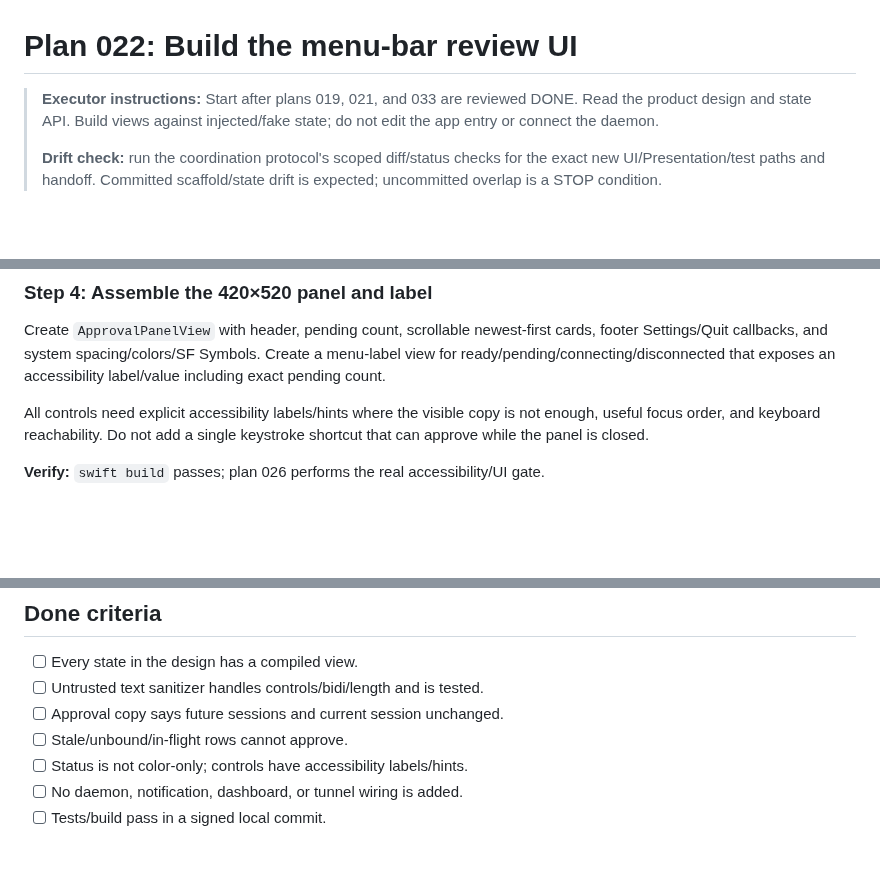
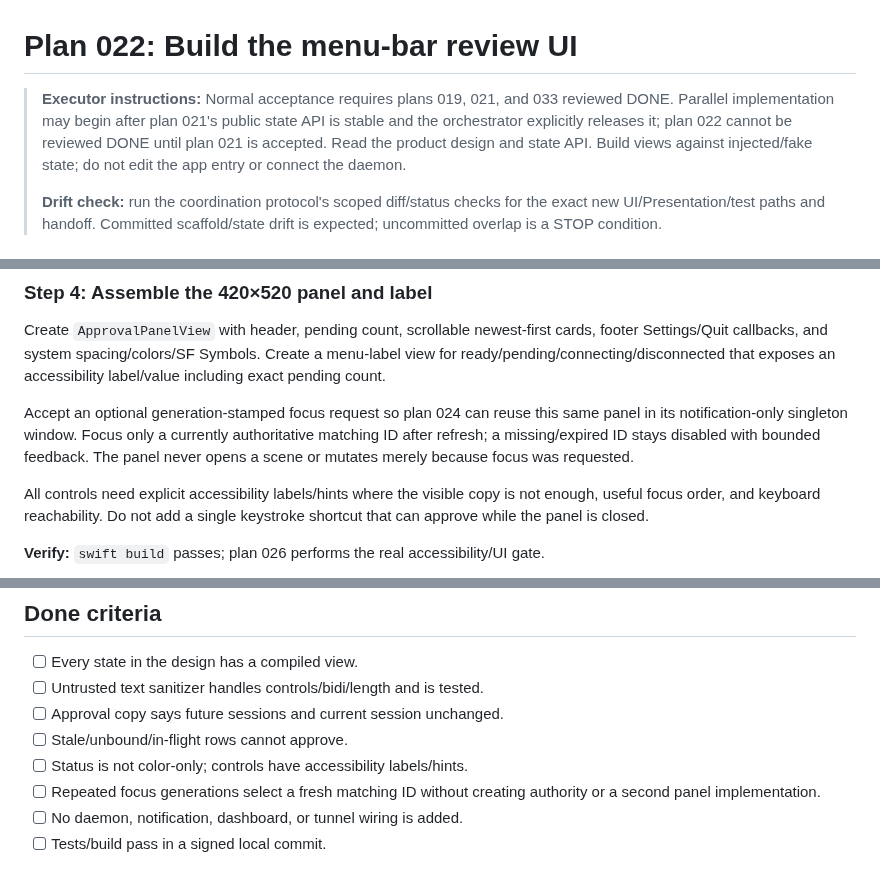
Before and after one commit to LuD1161/agentjail, a Markdown page: plans/022-macos-menu-ui.md, 3 parts joined by grey strips. Rendered like a GitHub page; blank space fills up the shorter version.

Commit message:
docs(macos): parallelize approval surfaces
Signed-off-by: Aseem Shrey <LuD1161@users.noreply.github.com>

```diff
--- a/plans/022-macos-menu-ui.md
+++ b/plans/022-macos-menu-ui.md
@@ -1,8 +1,11 @@
 # Plan 022: Build the menu-bar review UI
 
-> **Executor instructions:** Start after plans 019, 021, and 033 are reviewed DONE.
-> Read the product design and state API. Build views against injected/fake state;
-> do not edit the app entry or connect the daemon.
+> **Executor instructions:** Normal acceptance requires plans 019, 021, and 033
+> reviewed DONE. Parallel implementation may begin after plan 021's public state
+> API is stable and the orchestrator explicitly releases it; plan 022 cannot be
+> reviewed DONE until plan 021 is accepted. Read the product design and state
+> API. Build views against injected/fake state; do not edit the app entry or
+> connect the daemon.
 >
 > **Drift check:** run the coordination protocol's scoped diff/status checks
 > for the exact new UI/Presentation/test paths and handoff. Committed
@@ -119,6 +122,12 @@ cards, footer Settings/Quit callbacks, and system spacing/colors/SF Symbols.
 Create a menu-label view for ready/pending/connecting/disconnected that exposes
 an accessibility label/value including exact pending count.
 
+Accept an optional generation-stamped focus request so plan 024 can reuse this
+same panel in its notification-only singleton window. Focus only a currently
+authoritative matching ID after refresh; a missing/expired ID stays disabled
+with bounded feedback. The panel never opens a scene or mutates merely because
+focus was requested.
+
 All controls need explicit accessibility labels/hints where the visible copy is
 not enough, useful focus order, and keyboard reachability. Do not add a single
 keystroke shortcut that can approve while the panel is closed.
@@ -138,6 +147,8 @@ and commit under the lock.
 - [ ] Approval copy says future sessions and current session unchanged.
 - [ ] Stale/unbound/in-flight rows cannot approve.
 - [ ] Status is not color-only; controls have accessibility labels/hints.
+- [ ] Repeated focus generations select a fresh matching ID without creating
+      authority or a second panel implementation.
 - [ ] No daemon, notification, dashboard, or tunnel wiring is added.
 - [ ] Tests/build pass in a signed local commit.
 
```
Also changed, not shown: plans/023-macos-notifications.md (+15 -8 lines), plans/macos-app/ORCHESTRATOR_LOG.md (+12 -0 lines).
